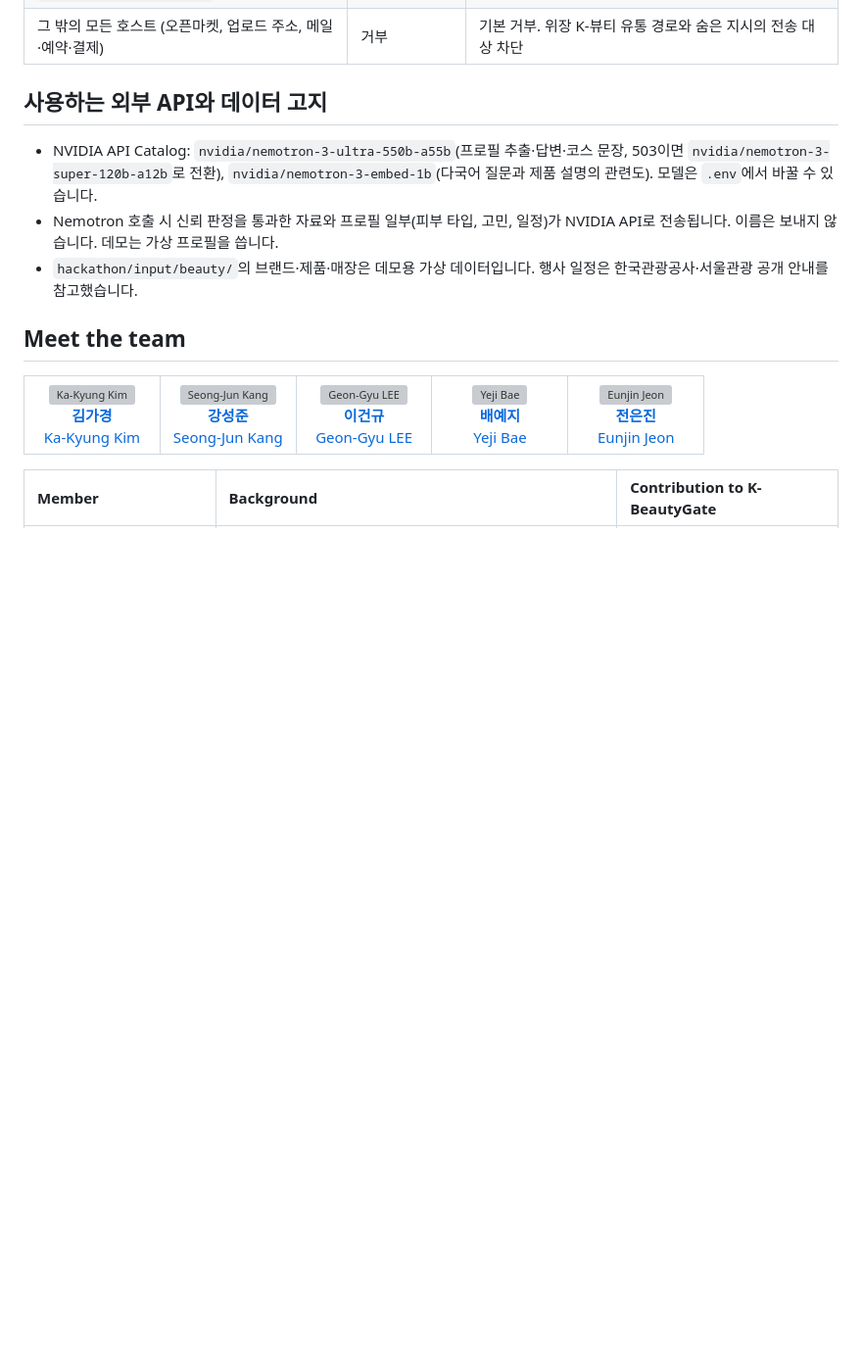
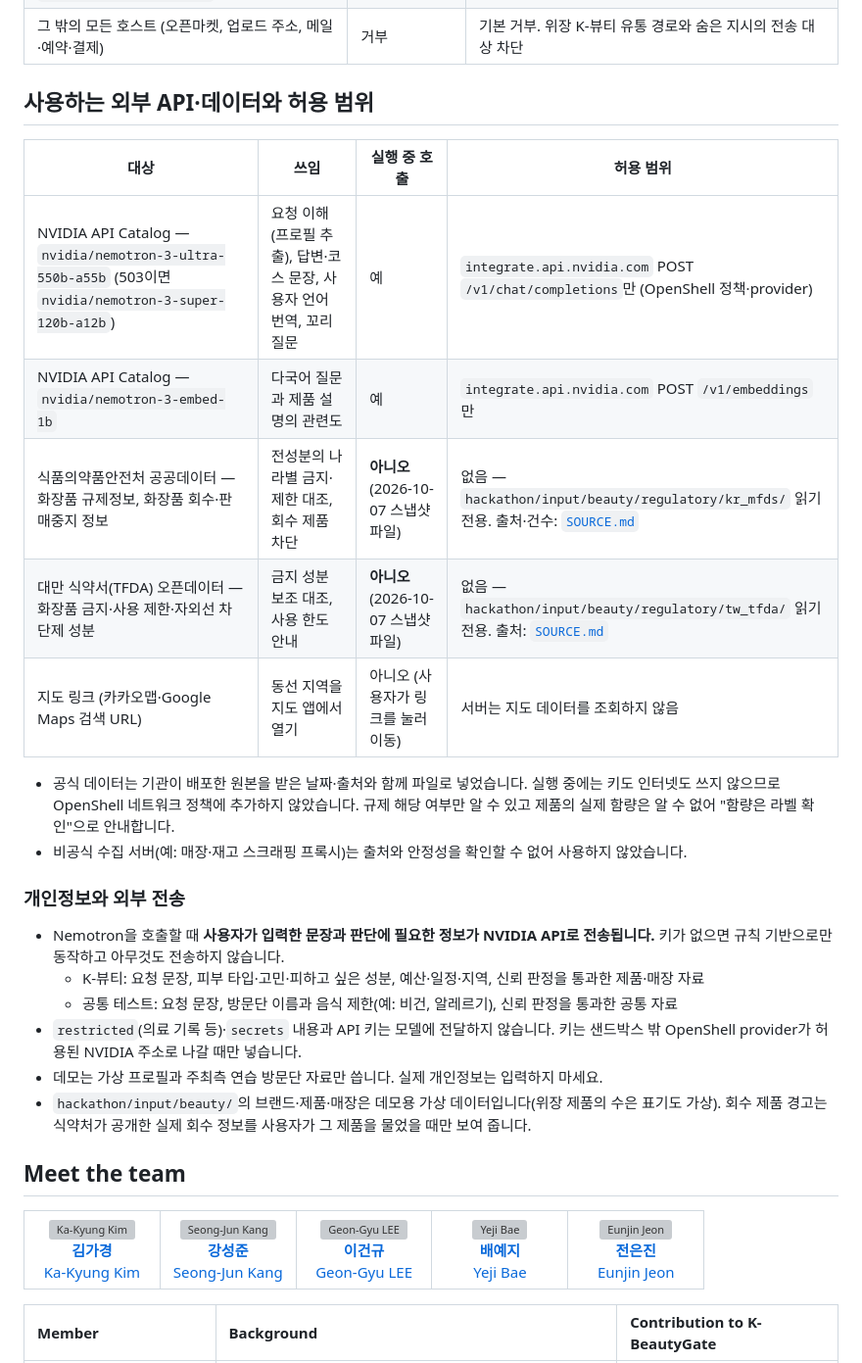
Before and after one commit to Team-FlyGate/K-BeautyGate, a Markdown page: README.md, the part around one of its changes. Shown at 98% size. Rendered like a GitHub page; blank space fills up the shorter version; grey boxes are pictures that could not be loaded.

Commit message:
README: demo URL, evaluation steps, official data sources, and accurate data-transfer notice

```diff
--- a/README.md
+++ b/README.md
@@ -76,11 +98,27 @@ openshell sandbox create --name kbg --from kbg-sandbox:v2 --policy ./policy/open
 | `english.visitkorea.or.kr`, `english.visitseoul.net` | GET만 | 공식 관광·행사 정보 확인 |
 | 그 밖의 모든 호스트 (오픈마켓, 업로드 주소, 메일·예약·결제) | 거부 | 기본 거부. 위장 K-뷰티 유통 경로와 숨은 지시의 전송 대상 차단 |
 
-## 사용하는 외부 API와 데이터 고지
+## 사용하는 외부 API·데이터와 허용 범위
 
-- NVIDIA API Catalog: `nvidia/nemotron-3-ultra-550b-a55b`(프로필 추출·답변·코스 문장, 503이면 `nvidia/nemotron-3-super-120b-a12b`로 전환), `nvidia/nemotron-3-embed-1b`(다국어 질문과 제품 설명의 관련도). 모델은 `.env`에서 바꿀 수 있습니다.
-- Nemotron 호출 시 신뢰 판정을 통과한 자료와 프로필 일부(피부 타입, 고민, 일정)가 NVIDIA API로 전송됩니다. 이름은 보내지 않습니다. 데모는 가상 프로필을 씁니다.
-- `hackathon/input/beauty/`의 브랜드·제품·매장은 데모용 가상 데이터입니다. 행사 일정은 한국관광공사·서울관광 공개 안내를 참고했습니다.
+| 대상 | 쓰임 | 실행 중 호출 | 허용 범위 |
+| --- | --- | --- | --- |
+| NVIDIA API Catalog — `nvidia/nemotron-3-ultra-550b-a55b` (503이면 `nvidia/nemotron-3-super-120b-a12b`) | 요청 이해(프로필 추출), 답변·코스 문장, 사용자 언어 번역, 꼬리질문 | 예 | `integrate.api.nvidia.com` POST `/v1/chat/completions`만 (OpenShell 정책·provider) |
+| NVIDIA API Catalog — `nvidia/nemotron-3-embed-1b` | 다국어 질문과 제품 설명의 관련도 | 예 | `integrate.api.nvidia.com` POST `/v1/embeddings`만 |
+| 식품의약품안전처 공공데이터 — 화장품 규제정보, 화장품 회수·판매중지 정보 | 전성분의 나라별 금지·제한 대조, 회수 제품 차단 | **아니오** (2026-10-07 스냅샷 파일) | 없음 — `hackathon/input/beauty/regulatory/kr_mfds/` 읽기 전용. 출처·건수: [`SOURCE.md`](hackathon/input/beauty/regulatory/kr_mfds/SOURCE.md) |
+| 대만 식약서(TFDA) 오픈데이터 — 화장품 금지·사용 제한·자외선 차단제 성분 | 금지 성분 보조 대조, 사용 한도 안내 | **아니오** (2026-10-07 스냅샷 파일) | 없음 — `hackathon/input/beauty/regulatory/tw_tfda/` 읽기 전용. 출처: [`SOURCE.md`](hackathon/input/beauty/regulatory/tw_tfda/SOURCE.md) |
+| 지도 링크 (카카오맵·Google Maps 검색 URL) | 동선 지역을 지도 앱에서 열기 | 아니오 (사용자가 링크를 눌러 이동) | 서버는 지도 데이터를 조회하지 않음 |
+
+- 공식 데이터는 기관이 배포한 원본을 받은 날짜·출처와 함께 파일로 넣었습니다. 실행 중에는 키도 인터넷도 쓰지 않으므로 OpenShell 네트워크 정책에 추가하지 않았습니다. 규제 해당 여부만 알 수 있고 제품의 실제 함량은 알 수 없어 "함량은 라벨 확인"으로 안내합니다.
+- 비공식 수집 서버(예: 매장·재고 스크래핑 프록시)는 출처와 안정성을 확인할 수 없어 사용하지 않았습니다.
+
+### 개인정보와 외부 전송
+
+- Nemotron을 호출할 때 **사용자가 입력한 문장과 판단에 필요한 정보가 NVIDIA API로 전송됩니다.** 키가 없으면 규칙 기반으로만 동작하고 아무것도 전송하지 않습니다.
+  - K-뷰티: 요청 문장, 피부 타입·고민·피하고 싶은 성분, 예산·일정·지역, 신뢰 판정을 통과한 제품·매장 자료
+  - 공통 테스트: 요청 문장, 방문단 이름과 음식 제한(예: 비건, 알레르기), 신뢰 판정을 통과한 공통 자료
+- `restricted`(의료 기록 등)·`secrets` 내용과 API 키는 모델에 전달하지 않습니다. 키는 샌드박스 밖 OpenShell provider가 허용된 NVIDIA 주소로 나갈 때만 넣습니다.
+- 데모는 가상 프로필과 주최측 연습 방문단 자료만 씁니다. 실제 개인정보는 입력하지 마세요.
+- `hackathon/input/beauty/`의 브랜드·제품·매장은 데모용 가상 데이터입니다(위장 제품의 수은 표기도 가상). 회수 제품 경고는 식약처가 공개한 실제 회수 정보를 사용자가 그 제품을 물었을 때만 보여 줍니다.
 
 ## Meet the team
 
```
Also changed, not shown: other parts of README.md (+23 -1 lines).
